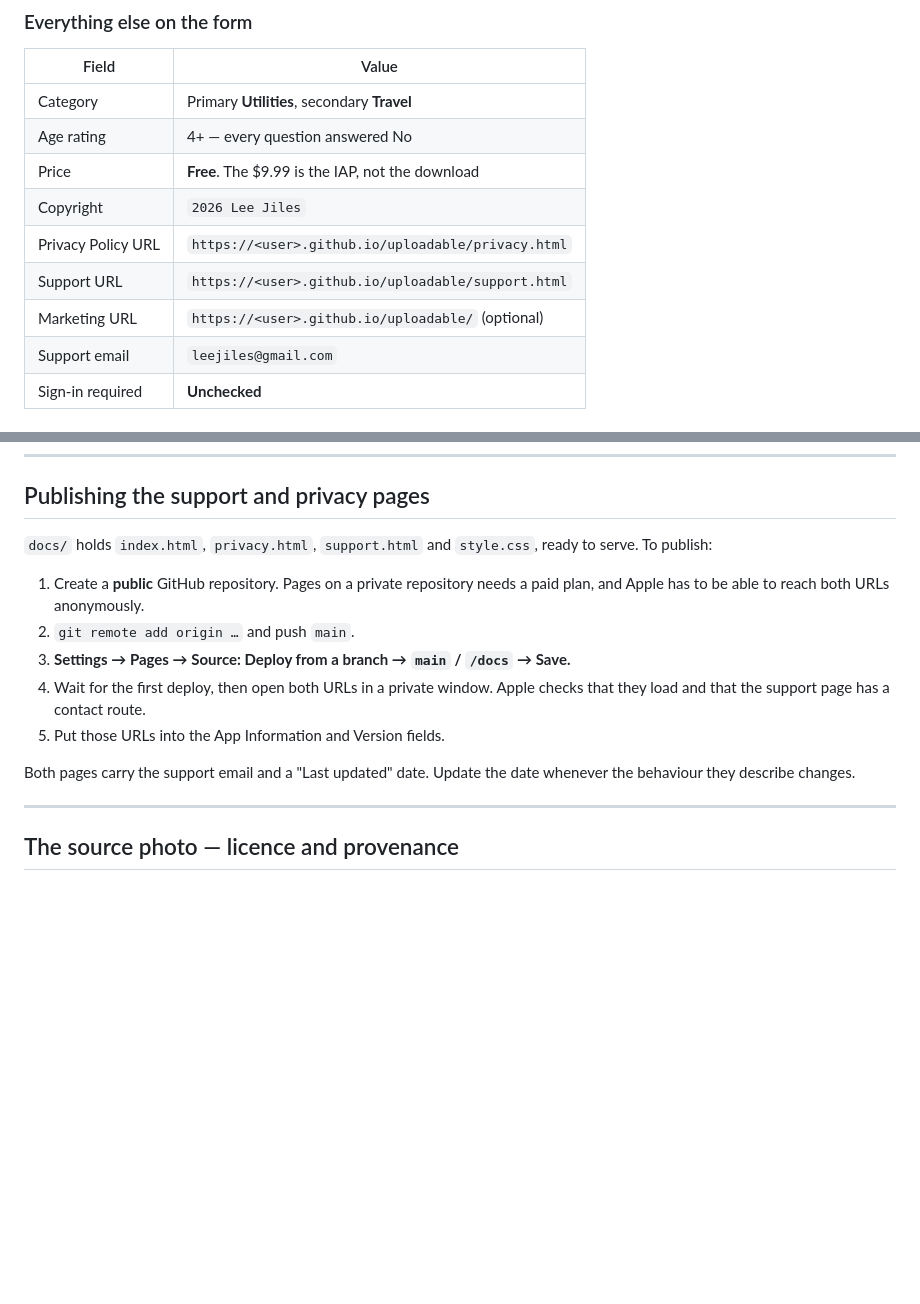
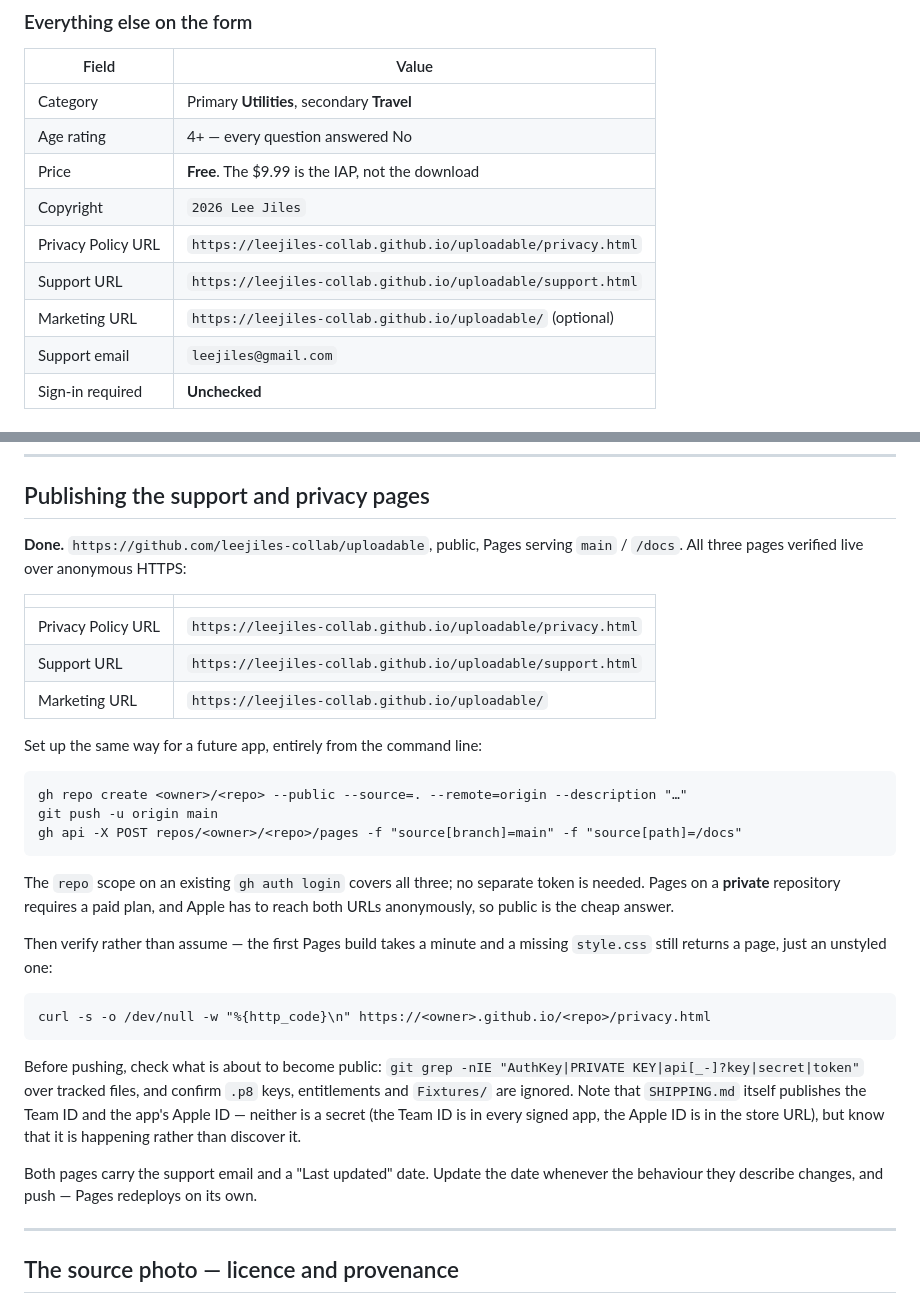
Before and after one commit to leejiles-collab/uploadable, a Markdown page: SHIPPING.md, 2 parts joined by grey strips. Drawn GitHub-style; blank space fills up the shorter version.

Commit message:
publish the privacy and support pages
github.com/leejiles-collab/uploadable, public, Pages serving main/docs. All
three URLs verified live over anonymous HTTPS, which is how Apple will fetch
them — including style.css, since a missing stylesheet still returns 200 on the
page itself and only shows up as an unstyled render.

SHIPPING.md now carries the real URLs and the gh commands that set this up, so
the next app is three commands rather than a click-through.

Co-Authored-By: Claude Opus 5 (1M context) <noreply@anthropic.com>

````diff
--- a/SHIPPING.md
+++ b/SHIPPING.md
@@ -240,9 +240,9 @@ is where to find them.
 | Age rating | 4+ — every question answered No |
 | Price | **Free**. The $9.99 is the IAP, not the download |
 | Copyright | `2026 Lee Jiles` |
-| Privacy Policy URL | `https://<user>.github.io/uploadable/privacy.html` |
-| Support URL | `https://<user>.github.io/uploadable/support.html` |
-| Marketing URL | `https://<user>.github.io/uploadable/` (optional) |
+| Privacy Policy URL | `https://leejiles-collab.github.io/uploadable/privacy.html` |
+| Support URL | `https://leejiles-collab.github.io/uploadable/support.html` |
+| Marketing URL | `https://leejiles-collab.github.io/uploadable/` (optional) |
 | Support email | `leejiles@gmail.com` |
 | Sign-in required | **Unchecked** |
 
@@ -375,19 +375,44 @@ Traps this pipeline already handles, all of which cost time:
 
 ## Publishing the support and privacy pages
 
-`docs/` holds `index.html`, `privacy.html`, `support.html` and `style.css`,
-ready to serve. To publish:
+**Done.** `https://github.com/leejiles-collab/uploadable`, public, Pages
+serving `main` / `/docs`. All three pages verified live over anonymous HTTPS:
 
-1. Create a **public** GitHub repository. Pages on a private repository needs a
-   paid plan, and Apple has to be able to reach both URLs anonymously.
-2. `git remote add origin …` and push `main`.
-3. **Settings → Pages → Source: Deploy from a branch → `main` / `/docs` → Save.**
-4. Wait for the first deploy, then open both URLs in a private window. Apple
-   checks that they load and that the support page has a contact route.
-5. Put those URLs into the App Information and Version fields.
+| | |
+|---|---|
+| Privacy Policy URL | `https://leejiles-collab.github.io/uploadable/privacy.html` |
+| Support URL | `https://leejiles-collab.github.io/uploadable/support.html` |
+| Marketing URL | `https://leejiles-collab.github.io/uploadable/` |
+
+Set up the same way for a future app, entirely from the command line:
+
+```
+gh repo create <owner>/<repo> --public --source=. --remote=origin --description "…"
+git push -u origin main
+gh api -X POST repos/<owner>/<repo>/pages -f "source[branch]=main" -f "source[path]=/docs"
+```
+
+The `repo` scope on an existing `gh auth login` covers all three; no separate
+token is needed. Pages on a **private** repository requires a paid plan, and
+Apple has to reach both URLs anonymously, so public is the cheap answer.
+
+Then verify rather than assume — the first Pages build takes a minute and a
+missing `style.css` still returns a page, just an unstyled one:
+
+```
+curl -s -o /dev/null -w "%{http_code}\n" https://<owner>.github.io/<repo>/privacy.html
+```
+
+Before pushing, check what is about to become public:
+`git grep -nIE "AuthKey|PRIVATE KEY|api[_-]?key|secret|token"` over tracked
+files, and confirm `.p8` keys, entitlements and `Fixtures/` are ignored. Note
+that `SHIPPING.md` itself publishes the Team ID and the app's Apple ID —
+neither is a secret (the Team ID is in every signed app, the Apple ID is in the
+store URL), but know that it is happening rather than discover it.
 
 Both pages carry the support email and a "Last updated" date. Update the date
-whenever the behaviour they describe changes.
+whenever the behaviour they describe changes, and push — Pages redeploys on
+its own.
 
 ---
 
````
Also changed, not shown: NOTES.md (+4 -3 lines).
